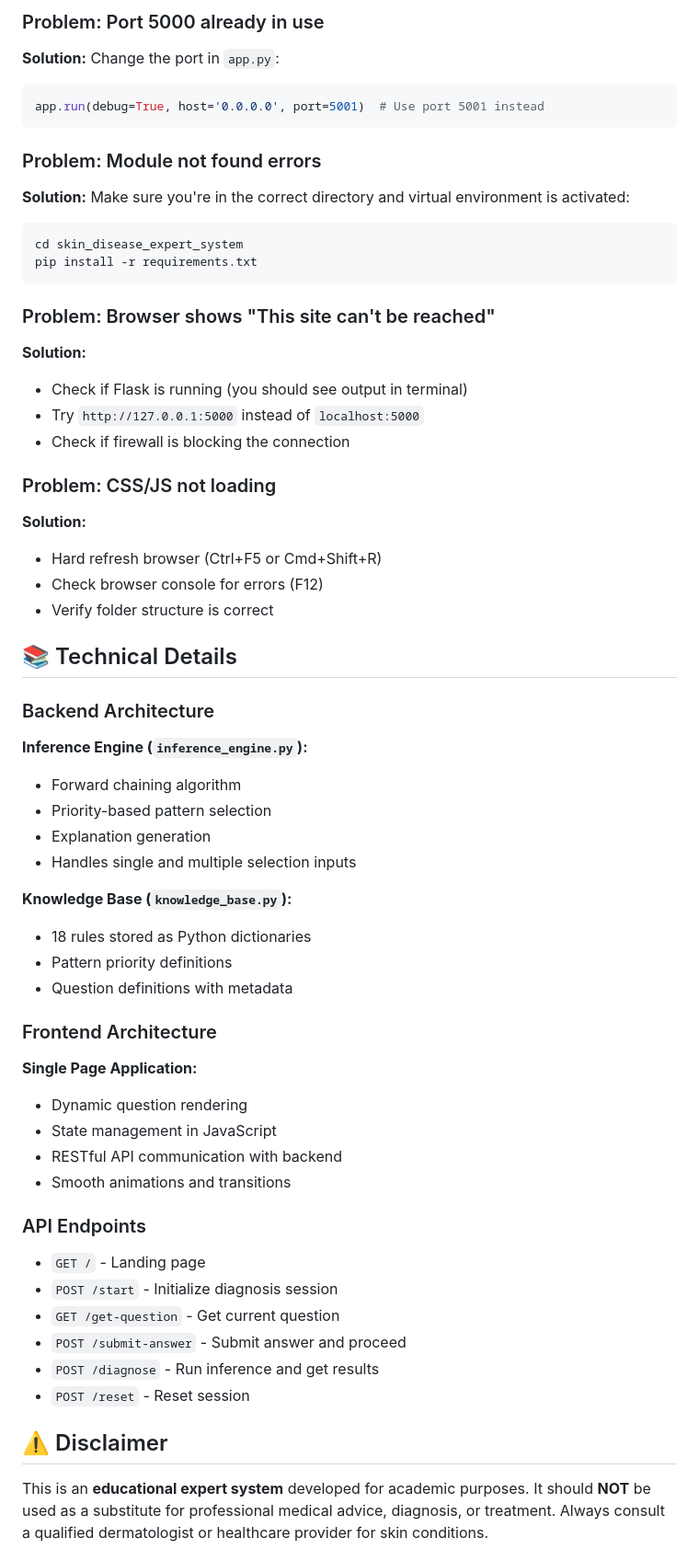
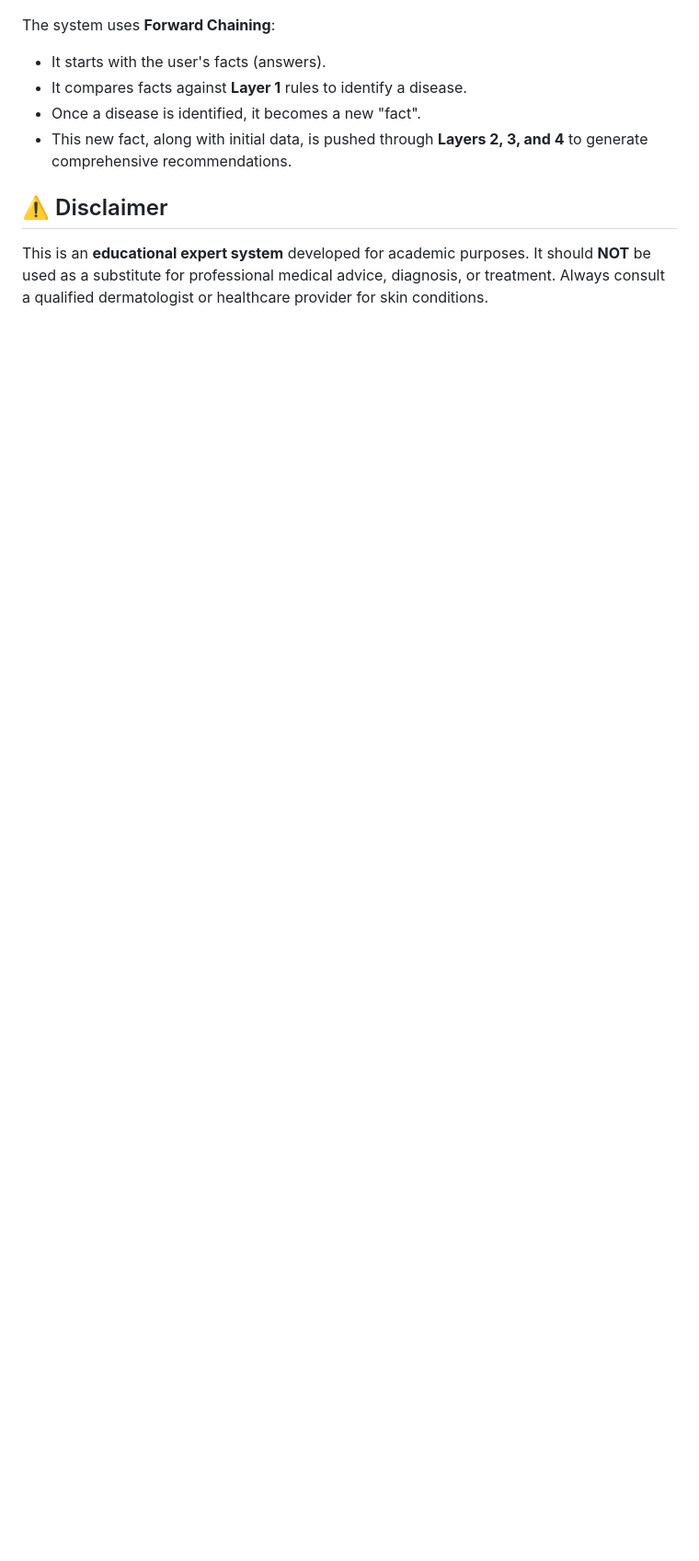
Before and after one commit to akulaahhhh/Skin-Disease-Expert-System, a Markdown page: README.md, the part around one of its changes. Shown at 92% size. Rendered like a GitHub page; blank space fills up the shorter version.

````diff
--- a/README.md
+++ b/README.md
@@ -221,59 +117,8 @@ When multiple patterns match, the system uses this priority order:
-### Problem: Port 5000 already in use
-**Solution:** Change the port in `app.py`:
-```python
-app.run(debug=True, host='0.0.0.0', port=5001)  # Use port 5001 instead
-```
-
-### Problem: Module not found errors
-**Solution:** Make sure you're in the correct directory and virtual environment is activated:
-```bash
-cd skin_disease_expert_system
-pip install -r requirements.txt
-```
-
-### Problem: Browser shows "This site can't be reached"
-**Solution:**
-- Check if Flask is running (you should see output in terminal)
-- Try `http://127.0.0.1:5000` instead of `localhost:5000`
-- Check if firewall is blocking the connection
-
-### Problem: CSS/JS not loading
-**Solution:**
-- Hard refresh browser (Ctrl+F5 or Cmd+Shift+R)
-- Check browser console for errors (F12)
-- Verify folder structure is correct
-
-## 📚 Technical Details
-
-### Backend Architecture
-
-**Inference Engine (`inference_engine.py`):**
-- Forward chaining algorithm
-- Priority-based pattern selection
-- Explanation generation
-- Handles single and multiple selection inputs
-
-**Knowledge Base (`knowledge_base.py`):**
-- 18 rules stored as Python dictionaries
-- Pattern priority definitions
-- Question definitions with metadata
-
-### Frontend Architecture
-
-**Single Page Application:**
-- Dynamic question rendering
-- State management in JavaScript
-- RESTful API communication with backend
-- Smooth animations and transitions
-
-### API Endpoints
-
-- `GET /` - Landing page
-- `POST /start` - Initialize diagnosis session
-- `GET /get-question` - Get current question
-- `POST /submit-answer` - Submit answer and proceed
-- `POST /diagnose` - Run inference and get results
-- `POST /reset` - Reset session
+The system uses **Forward Chaining**:
+- It starts with the user's facts (answers).
+- It compares facts against **Layer 1** rules to identify a disease.
+- Once a disease is identified, it becomes a new "fact".
+- This new fact, along with initial data, is pushed through **Layers 2, 3, and 4** to generate comprehensive recommendations.
 
 ## ⚠️ Disclaimer
 
````
Also changed, not shown: other parts of README.md (+45 -182 lines).
